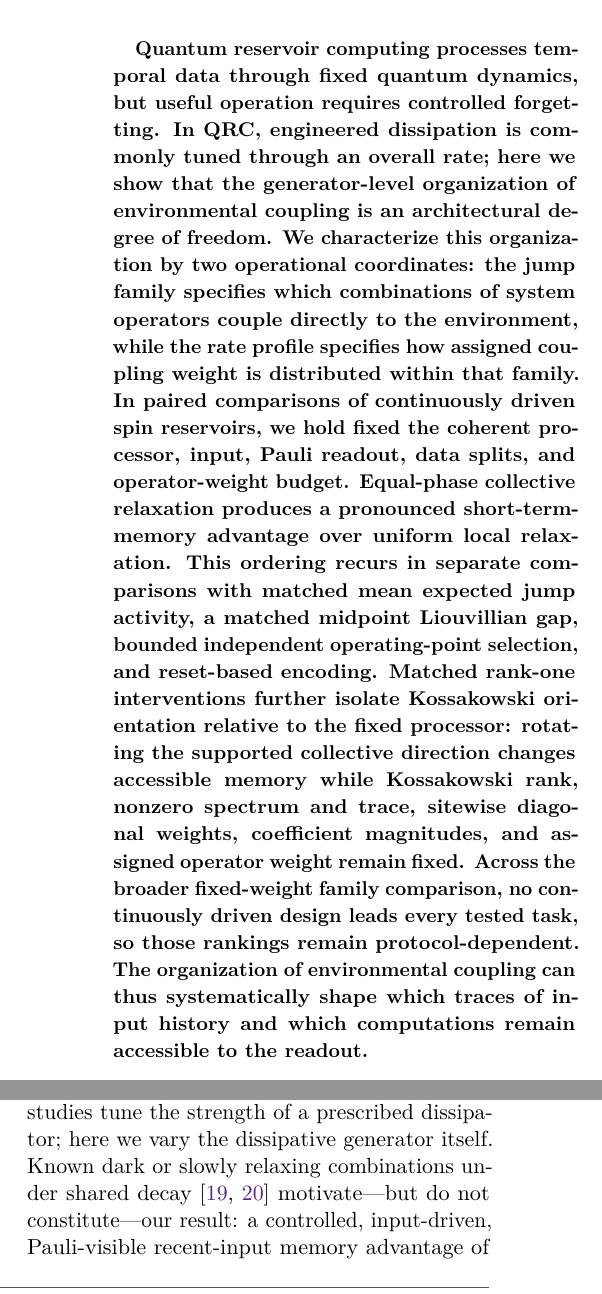
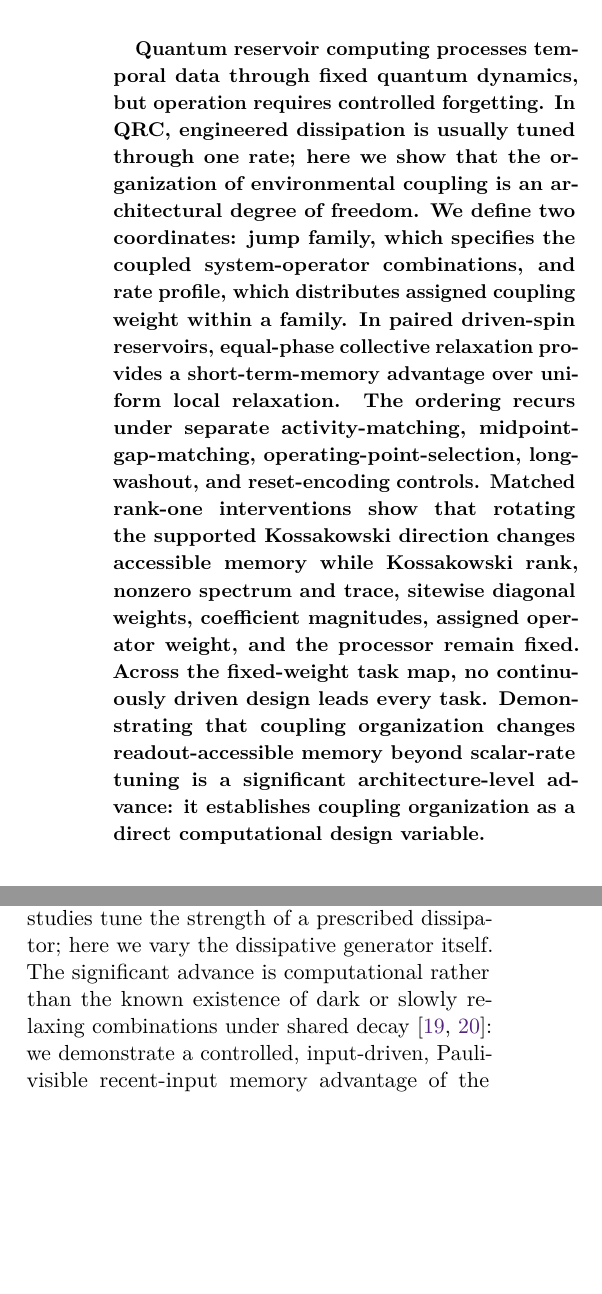
Before and after one commit to eybmits/qrc-dissipation-engineering, a LaTeX document (paper/dissipation_qrc.tex, which reads paper/sections/abstract.tex, paper/sections/introduction.tex): two parts of the columns of page 1 of 22, joined at a grey line, cut so that both start at the same text, the shorter picture padded with empty space. Compiled offline with pdfLaTeX.

Commit message:
Sharpen the significant advance framing

```diff
--- a/paper/sections/abstract.tex
+++ b/paper/sections/abstract.tex
@@ -1,26 +1,22 @@
 \begin{abstract}
 \small
 Quantum reservoir computing processes temporal data through fixed quantum
-dynamics, but useful operation requires controlled forgetting. In QRC,
-engineered dissipation is commonly tuned through an overall rate; here we show
-that the generator-level organization of environmental coupling is an
-architectural degree of freedom. We characterize this organization by two
-operational coordinates: the jump family specifies which combinations of
-system operators couple directly to the environment, while the rate profile
-specifies how assigned coupling weight is distributed within that family. In
-paired comparisons of continuously driven spin reservoirs, we hold fixed the
-coherent processor, input, Pauli readout, data splits, and operator-weight
-budget. Equal-phase collective relaxation produces a pronounced
-short-term-memory advantage over uniform local relaxation. This ordering
-recurs in separate comparisons with matched mean expected jump activity, a
-matched midpoint Liouvillian gap, bounded independent operating-point
-selection, and reset-based encoding. Matched rank-one interventions further
-isolate Kossakowski orientation relative to the fixed processor: rotating the
-supported collective direction changes accessible memory while Kossakowski
-rank, nonzero spectrum and trace, sitewise diagonal weights, coefficient
-magnitudes, and assigned operator weight remain fixed. Across the broader
-fixed-weight family comparison, no continuously driven design leads every
-tested task, so those rankings remain protocol-dependent. The organization of
-environmental coupling can thus systematically shape which traces of input
-history and which computations remain accessible to the readout.
+dynamics, but operation requires controlled forgetting. In QRC, engineered
+dissipation is usually tuned through one rate; here we show that the
+organization of environmental coupling is an architectural degree of freedom.
+We define two coordinates: jump family, which specifies the coupled
+system-operator combinations, and rate profile, which distributes assigned
+coupling weight within a family. In paired driven-spin reservoirs, equal-phase
+collective relaxation provides a short-term-memory advantage over
+uniform local relaxation. The ordering recurs under separate activity-matching,
+midpoint-gap-matching, operating-point-selection, long-washout, and
+reset-encoding controls. Matched
+rank-one interventions show that rotating the supported Kossakowski
+direction changes accessible memory while Kossakowski rank, nonzero spectrum
+and trace, sitewise diagonal weights, coefficient magnitudes, assigned operator
+weight, and the processor remain fixed. Across the fixed-weight task map, no
+continuously driven design leads every task. Demonstrating that coupling organization changes
+readout-accessible memory beyond scalar-rate tuning is a significant
+architecture-level advance: it establishes coupling organization as a
+direct computational design variable.
 \end{abstract}
--- a/paper/sections/introduction.tex
+++ b/paper/sections/introduction.tex
@@ -28,10 +28,11 @@ tuning the damping strength~\cite{Sannia2024}. Related work varies scalar
 controls such as drive, coupling, input duration, and damping
 rate~\cite{MartinezPenaPRL2021,Baumann2026}. These studies tune the strength of
 a prescribed dissipator; here we vary the dissipative generator itself.
-Known dark or slowly relaxing combinations under shared
-decay~\cite{Dicke1954,Cabot2018} motivate---but do not constitute---our result:
-a controlled, input-driven, Pauli-visible recent-input memory advantage of the
-equal-phase shared channel over uniform local loss.
+The significant advance is computational rather than the known existence of
+dark or slowly relaxing combinations under shared
+decay~\cite{Dicke1954,Cabot2018}: we demonstrate a controlled, input-driven,
+Pauli-visible recent-input memory advantage of the equal-phase shared channel
+over uniform local loss.
 
 We describe the organization of environmental coupling through two operational
 coordinates. The jump family specifies which combinations of system operators
```
Also changed, not shown: paper/sections/conclusion.tex (+2 -2 lines), paper/sections/experimental-section.tex (+1 -0 lines), results/ARCHIVE_SHA256SUMS.txt (+2 -2 lines), paper/dissipation_qrc.pdf, 1 other file.
